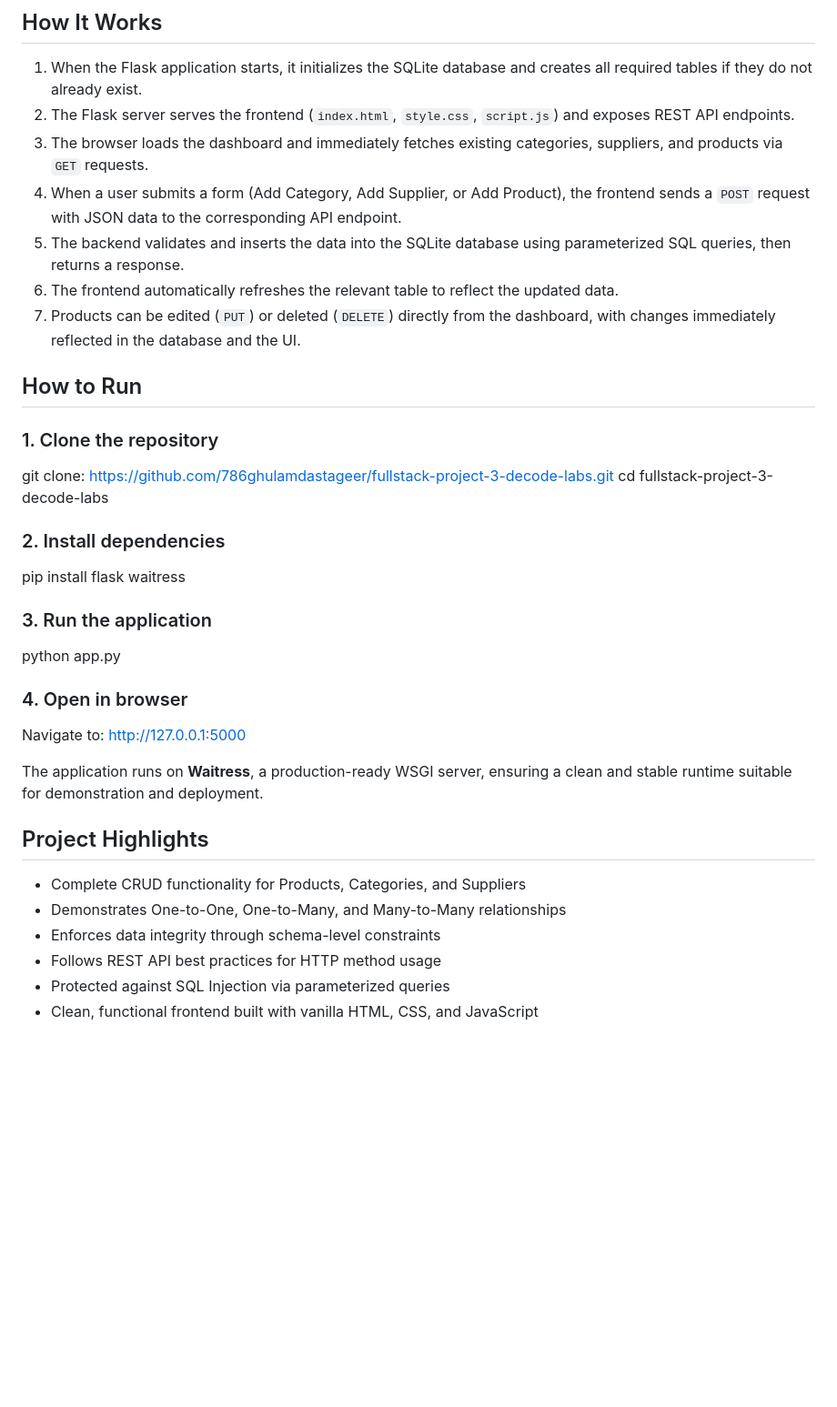
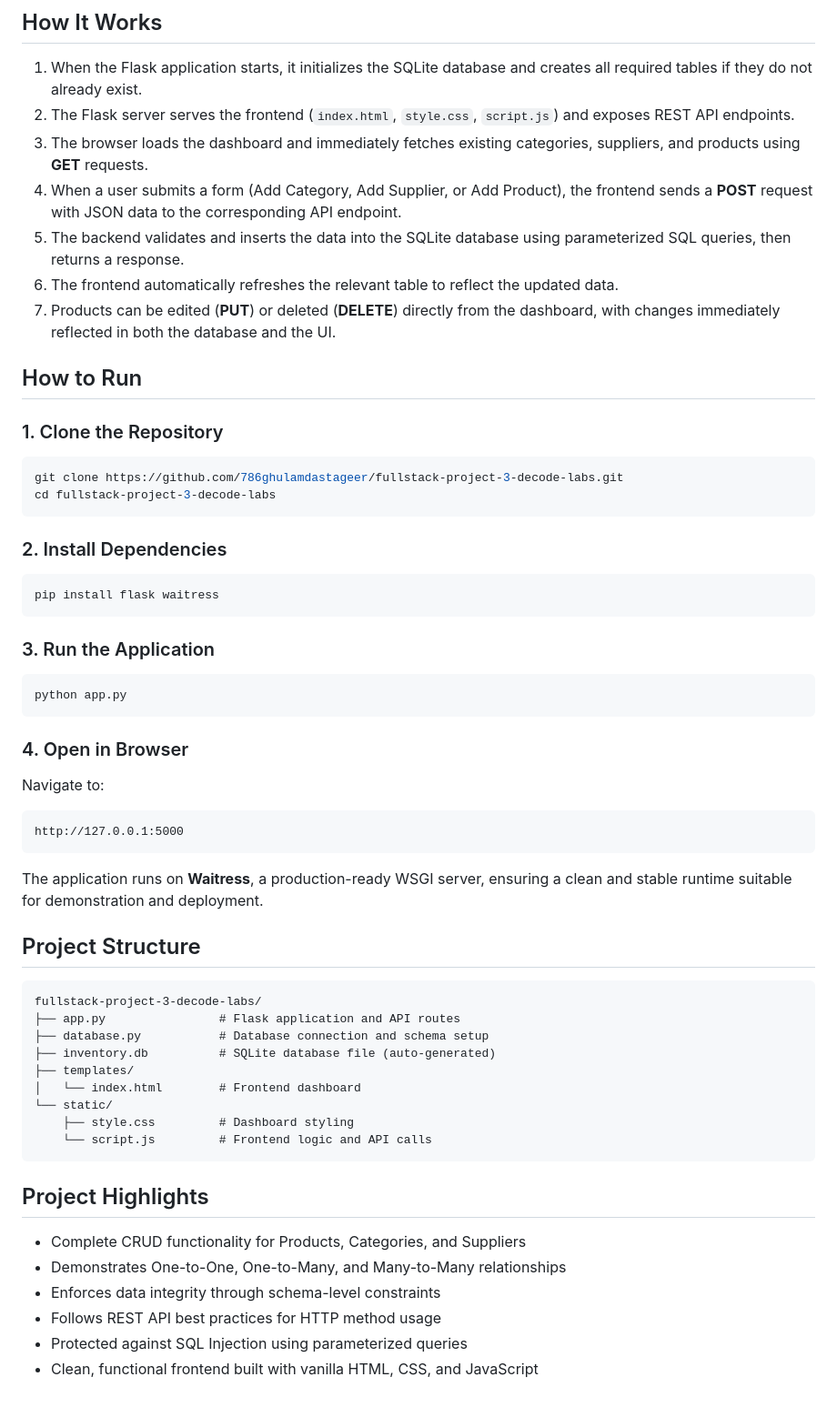
Before and after one commit to 786ghulamdastageer/fullstack-project-3-decode-labs, a Markdown page: README.md, the part around one of its changes. Shown at 91% size. GitHub-like rendering; blank space fills up the shorter version.

````diff
--- a/README.md
+++ b/README.md
@@ -61,29 +66,56 @@ All database queries use **parameterized statements** (via placeholders) rather
 
 1. When the Flask application starts, it initializes the SQLite database and creates all required tables if they do not already exist.
 2. The Flask server serves the frontend (`index.html`, `style.css`, `script.js`) and exposes REST API endpoints.
-3. The browser loads the dashboard and immediately fetches existing categories, suppliers, and products via `GET` requests.
-4. When a user submits a form (Add Category, Add Supplier, or Add Product), the frontend sends a `POST` request with JSON data to the corresponding API endpoint.
+3. The browser loads the dashboard and immediately fetches existing categories, suppliers, and products using **GET** requests.
+4. When a user submits a form (Add Category, Add Supplier, or Add Product), the frontend sends a **POST** request with JSON data to the corresponding API endpoint.
 5. The backend validates and inserts the data into the SQLite database using parameterized SQL queries, then returns a response.
 6. The frontend automatically refreshes the relevant table to reflect the updated data.
-7. Products can be edited (`PUT`) or deleted (`DELETE`) directly from the dashboard, with changes immediately reflected in the database and the UI.
+7. Products can be edited (**PUT**) or deleted (**DELETE**) directly from the dashboard, with changes immediately reflected in both the database and the UI.
 
 ##  How to Run
 
-### 1. Clone the repository
-git clone: https://github.com/786ghulamdastageer/fullstack-project-3-decode-labs.git
-                                                                                                                                                                 cd fullstack-project-3-decode-labs
+### 1. Clone the Repository
 
-### 2. Install dependencies
+```bash
+git clone https://github.com/786ghulamdastageer/fullstack-project-3-decode-labs.git
+cd fullstack-project-3-decode-labs
+```
+
+### 2. Install Dependencies
+
+```bash
 pip install flask waitress
+```
 
-### 3. Run the application
+### 3. Run the Application
+
+```bash
 python app.py
+```
 
-### 4. Open in browser
+### 4. Open in Browser
+
 Navigate to:
+
+```
 http://127.0.0.1:5000
+```
 
 The application runs on **Waitress**, a production-ready WSGI server, ensuring a clean and stable runtime suitable for demonstration and deployment.
+
+##  Project Structure
+
+```text
+fullstack-project-3-decode-labs/
+├── app.py                # Flask application and API routes
+├── database.py           # Database connection and schema setup
+├── inventory.db          # SQLite database file (auto-generated)
+├── templates/
+│   └── index.html        # Frontend dashboard
+└── static/
+    ├── style.css         # Dashboard styling
+    └── script.js         # Frontend logic and API calls
+```
 
 ##  Project Highlights
 
@@ -91,5 +123,5 @@ The application runs on **Waitress**, a production-ready WSGI server, ensuring a
 - Demonstrates One-to-One, One-to-Many, and Many-to-Many relationships
 - Enforces data integrity through schema-level constraints
 - Follows REST API best practices for HTTP method usage
-- Protected against SQL Injection via parameterized queries
+- Protected against SQL Injection using parameterized queries
 - Clean, functional frontend built with vanilla HTML, CSS, and JavaScript
````
Also changed, not shown: other parts of README.md (+29 -24 lines).
